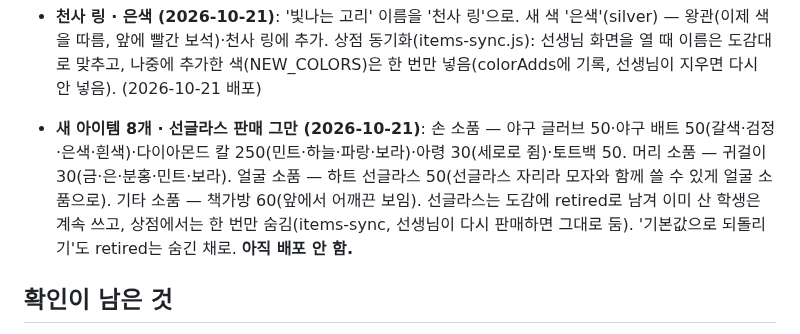
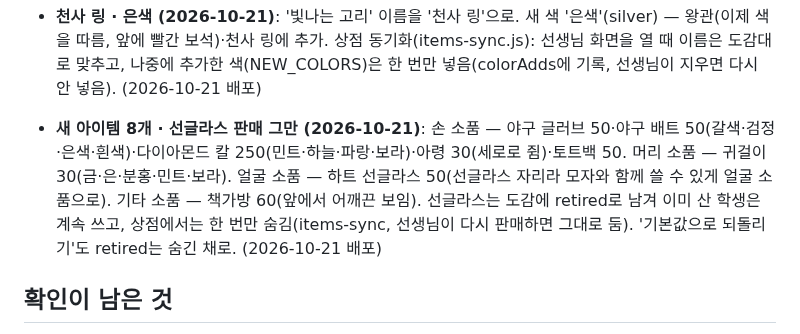
Before and after one commit to eunnjin-ssam/haru_on, a Markdown page: docs/progress.md, the part around the change. Rendered like a GitHub page.

Commit message:
진행 상황: 새 아이템 8개 배포 기록
Co-Authored-By: Claude Opus 5.5 <noreply@anthropic.com>

```diff
--- a/docs/progress.md
+++ b/docs/progress.md
@@ -132,7 +132,7 @@
 - **아이템 상점·내 아이템: 칸마다 싼 것부터 (2026-10-21)**: 각 칸 안에서 아이템 값(색 가운데 가장 싼 값, 기본 아이템은 0)이 낮은 순. 값이 같으면 도감 순서(얼굴 색은 밝은 것부터). (2026-10-21 배포)
 - **새 헤어스타일 9개 (2026-10-21)**: 똥머리 50·바가지 머리 50·가르마 머리 55·양쪽 똥머리 60·땋은 머리 65(뒤로 지그재그, 등을 따라 내려옴)·모히칸 70(옆·위는 짧게 민 어두운 색, 가운데 머리는 위로 갈수록 좁아져 앞·뒤에서 삼각형) / 불꽃 머리 130(빨강·주황·노랑 고정색)·구름 머리 110(흰색·하늘·분홍·노랑·민트)·별빛 머리 140(남색·검정·보라·파랑·갈색 + 노란 별 블록). 일반 머리는 기본 머리 색 11가지. 앞·옆·뒤 모습 확인. 선생님 화면을 열면 상점에 자동으로 들어감. (2026-10-21 배포)
 - **천사 링 · 은색 (2026-10-21)**: '빛나는 고리' 이름을 '천사 링'으로. 새 색 '은색'(silver) — 왕관(이제 색을 따름, 앞에 빨간 보석)·천사 링에 추가. 상점 동기화(items-sync.js): 선생님 화면을 열 때 이름은 도감대로 맞추고, 나중에 추가한 색(NEW_COLORS)은 한 번만 넣음(colorAdds에 기록, 선생님이 지우면 다시 안 넣음). (2026-10-21 배포)
-- **새 아이템 8개 · 선글라스 판매 그만 (2026-10-21)**: 손 소품 — 야구 글러브 50·야구 배트 50(갈색·검정·은색·흰색)·다이아몬드 칼 250(민트·하늘·파랑·보라)·아령 30(세로로 쥠)·토트백 50. 머리 소품 — 귀걸이 30(금·은·분홍·민트·보라). 얼굴 소품 — 하트 선글라스 50(선글라스 자리라 모자와 함께 쓸 수 있게 얼굴 소품으로). 기타 소품 — 책가방 60(앞에서 어깨끈 보임). 선글라스는 도감에 retired로 남겨 이미 산 학생은 계속 쓰고, 상점에서는 한 번만 숨김(items-sync, 선생님이 다시 판매하면 그대로 둠). '기본값으로 되돌리기'도 retired는 숨긴 채로. **아직 배포 안 함.**
+- **새 아이템 8개 · 선글라스 판매 그만 (2026-10-21)**: 손 소품 — 야구 글러브 50·야구 배트 50(갈색·검정·은색·흰색)·다이아몬드 칼 250(민트·하늘·파랑·보라)·아령 30(세로로 쥠)·토트백 50. 머리 소품 — 귀걸이 30(금·은·분홍·민트·보라). 얼굴 소품 — 하트 선글라스 50(선글라스 자리라 모자와 함께 쓸 수 있게 얼굴 소품으로). 기타 소품 — 책가방 60(앞에서 어깨끈 보임). 선글라스는 도감에 retired로 남겨 이미 산 학생은 계속 쓰고, 상점에서는 한 번만 숨김(items-sync, 선생님이 다시 판매하면 그대로 둠). '기본값으로 되돌리기'도 retired는 숨긴 채로. (2026-10-21 배포)
 
 ## 확인이 남은 것
 - 2단계를 진짜 Firebase에서 선생님이 직접 해 보기: 교사 등록(teachers), 기본 설정 저장, 학생 등록, 시크릿 창에서 학생 로그인
```
